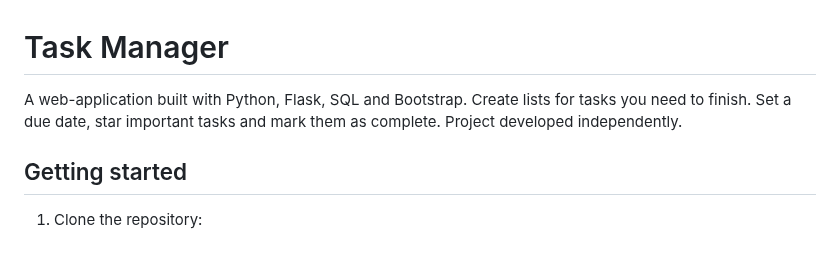
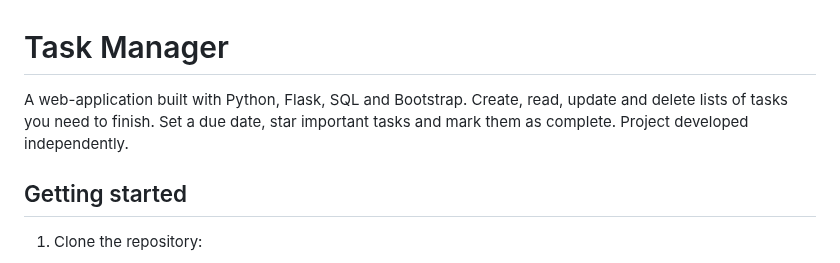
Before and after one commit to while-is-alex/task-manager, a Markdown page: README.md, the part around the change. GitHub-like rendering.

```diff
--- a/README.md
+++ b/README.md
@@ -1,5 +1,5 @@
 # Task Manager
-A web-application built with Python, Flask, SQL and Bootstrap. Create lists for tasks you need to finish. Set a due date, star important tasks and mark them as complete. Project developed independently.
+A web-application built with Python, Flask, SQL and Bootstrap. Create, read, update and delete lists of tasks you need to finish. Set a due date, star important tasks and mark them as complete. Project developed independently.
 
 ## Getting started
 1. Clone the repository:
```
